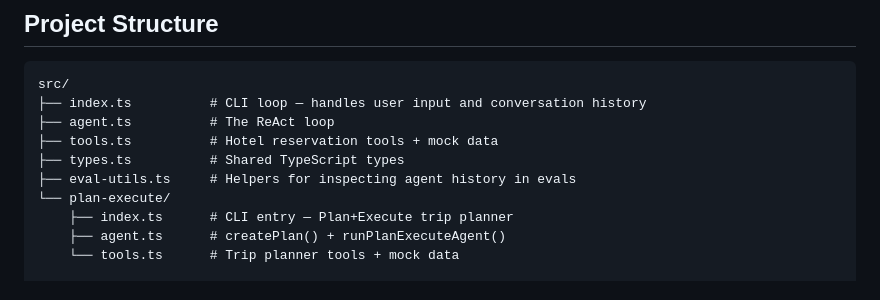
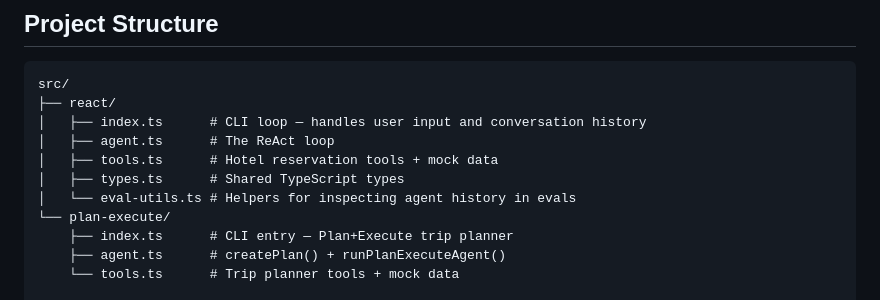
Before and after one commit to blessanm86/agent-patterns-ts, a Markdown page: README.md, the part around the change. Drawn GitHub-style.

Commit message:
Update CLAUDE.md and README to reflect src/react/ structure
Co-Authored-By: Claude Sonnet 4.6 <noreply@anthropic.com>

````diff
--- a/README.md
+++ b/README.md
@@ -136,11 +136,12 @@ pnpm dev:plan-execute   # Trip planner — Plan+Execute pattern
 
 ```
 src/
-├── index.ts          # CLI loop — handles user input and conversation history
-├── agent.ts          # The ReAct loop
-├── tools.ts          # Hotel reservation tools + mock data
-├── types.ts          # Shared TypeScript types
-├── eval-utils.ts     # Helpers for inspecting agent history in evals
+├── react/
+│   ├── index.ts      # CLI loop — handles user input and conversation history
+│   ├── agent.ts      # The ReAct loop
+│   ├── tools.ts      # Hotel reservation tools + mock data
+│   ├── types.ts      # Shared TypeScript types
+│   └── eval-utils.ts # Helpers for inspecting agent history in evals
 └── plan-execute/
     ├── index.ts      # CLI entry — Plan+Execute trip planner
     ├── agent.ts      # createPlan() + runPlanExecuteAgent()
````
Also changed, not shown: CLAUDE.md (+7 -7 lines).
